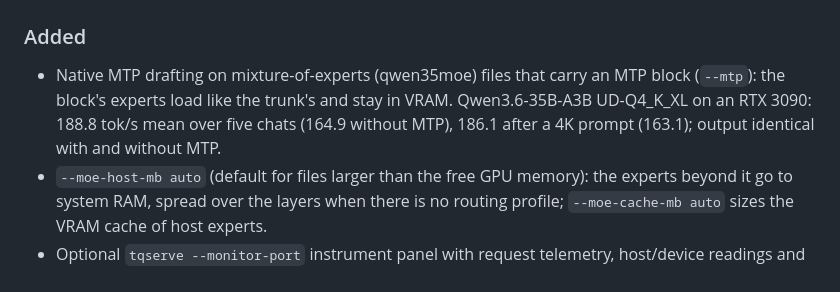
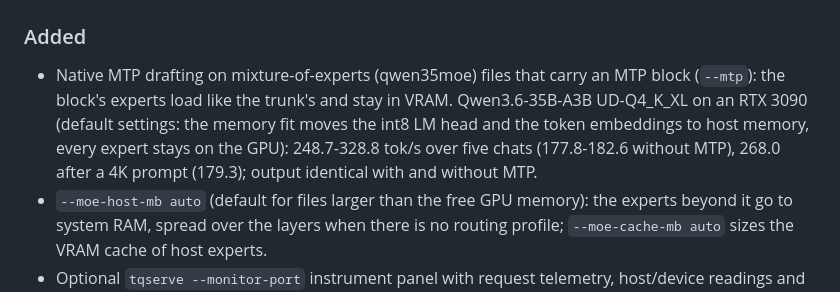
Before and after one commit to turbo-tan/tqllm, a Markdown page: CHANGELOG.md, the part around the change. Drawn GitHub-style.

Commit message:
CHANGELOG: MoE MTP numbers at default settings

```diff
--- a/CHANGELOG.md
+++ b/CHANGELOG.md
@@ -7,8 +7,9 @@ x86-64 RTX 30 / 40 / 50 and arm64 GB10 / DGX Spark). `latest` is the newest rele
 
 ### Added
 - Native MTP drafting on mixture-of-experts (qwen35moe) files that carry an MTP block (`--mtp`): the block's experts
-  load like the trunk's and stay in VRAM. Qwen3.6-35B-A3B UD-Q4_K_XL on an RTX 3090: 188.8 tok/s mean over five
-  chats (164.9 without MTP), 186.1 after a 4K prompt (163.1); output identical with and without MTP.
+  load like the trunk's and stay in VRAM. Qwen3.6-35B-A3B UD-Q4_K_XL on an RTX 3090 (default settings: the memory
+  fit moves the int8 LM head and the token embeddings to host memory, every expert stays on the GPU): 248.7-328.8 tok/s
+  over five chats (177.8-182.6 without MTP), 268.0 after a 4K prompt (179.3); output identical with and without MTP.
 - `--moe-host-mb auto` (default for files larger than the free GPU memory): the experts beyond it go to system RAM,
   spread over the layers when there is no routing profile; `--moe-cache-mb auto` sizes the VRAM cache of host experts.
 - Optional `tqserve --monitor-port` instrument panel with request telemetry, host/device readings and a right-hand
```
